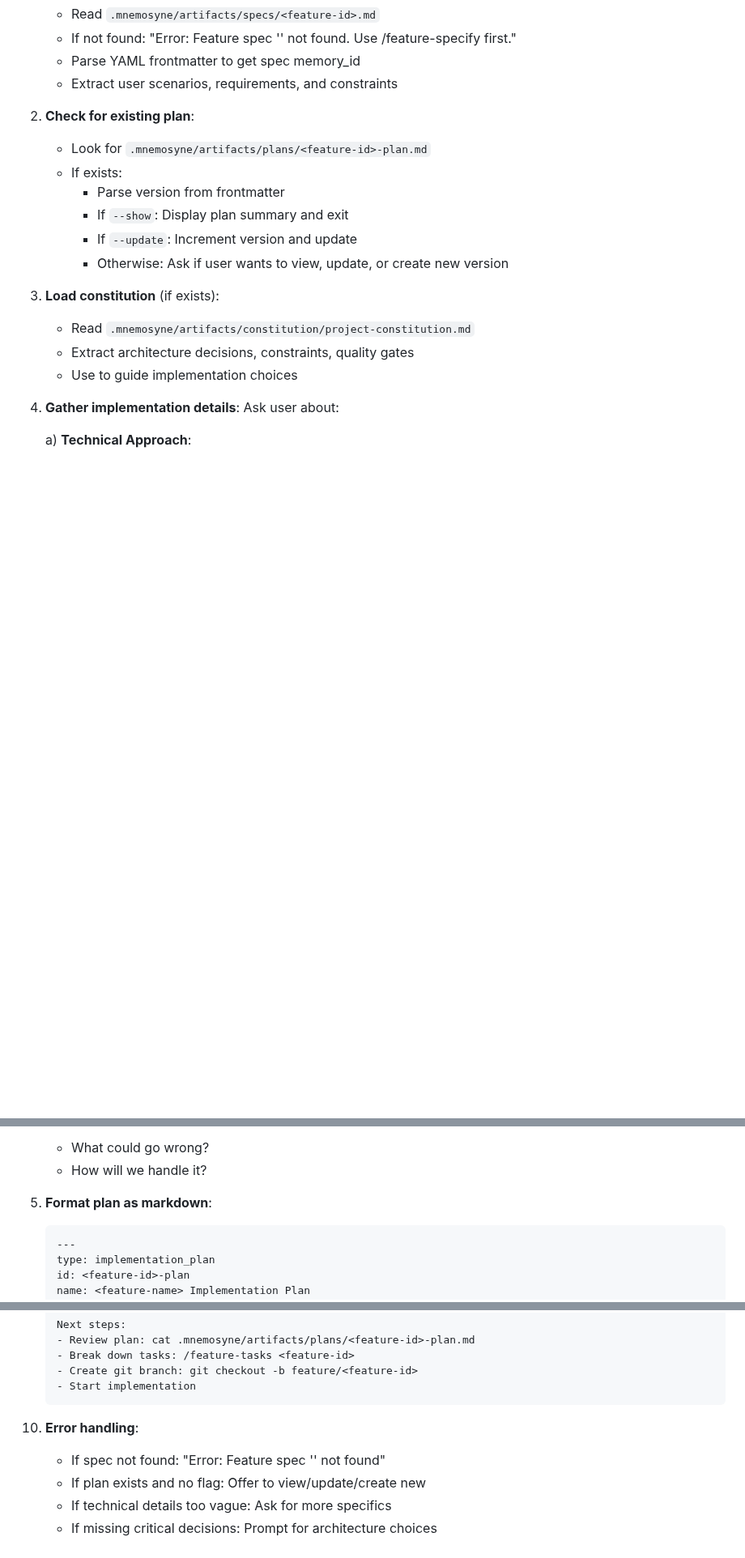
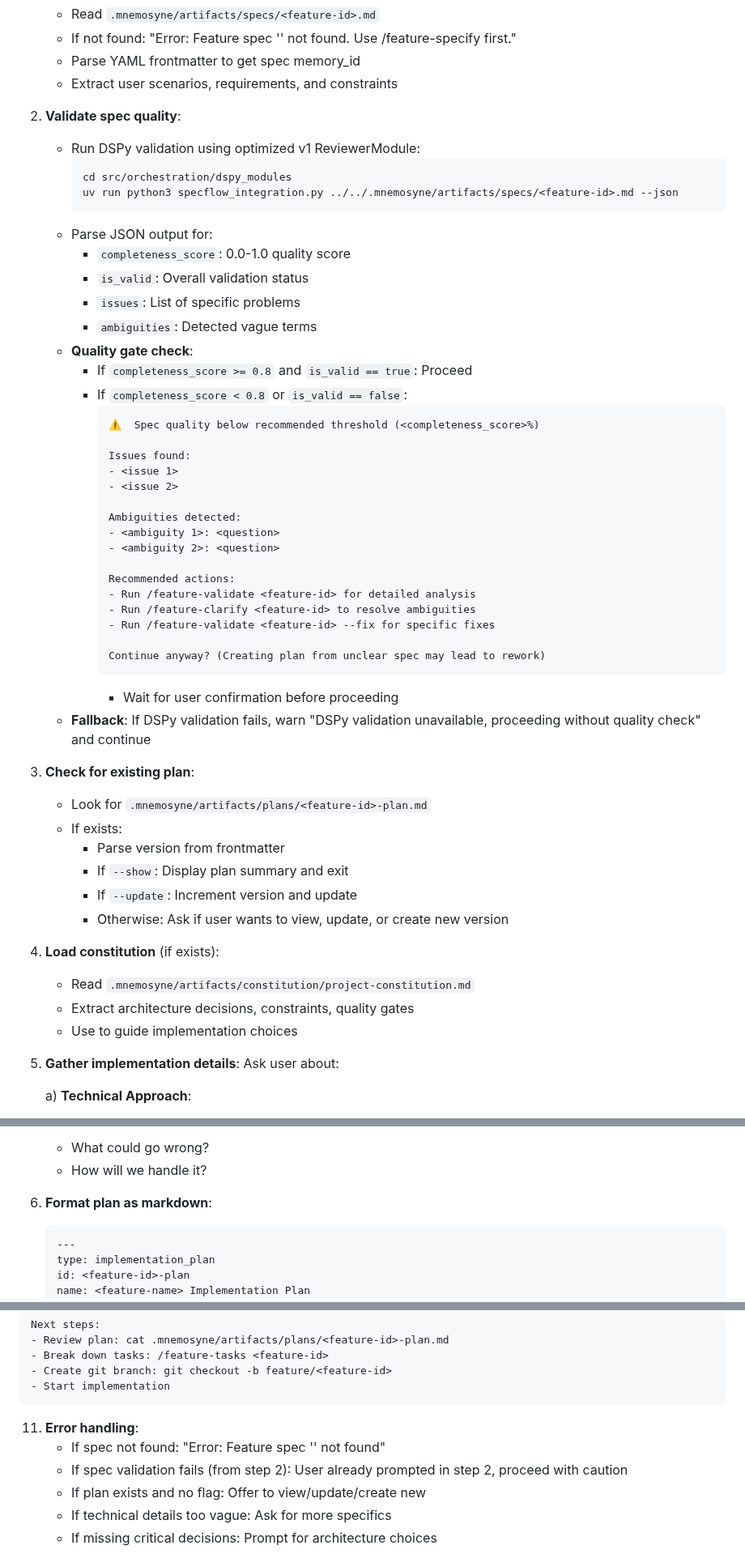
Before and after one commit to rand/mnemosyne, a Markdown page: .claude/commands/feature-plan.md, 3 parts joined by grey strips. Shown at 81% size. GitHub-like rendering; blank space fills up the shorter version.

Commit message:
Integrate DSPy spec quality validation into /feature-plan command
- Add step 2: Validate spec quality before creating plan
- Check completeness_score >= 0.8 threshold
- Warn and prompt user if spec quality is below threshold
- Show spec quality score in confirmation display
- Add graceful fallback if DSPy unavailable
- Update step numbering (added new step 2, renumbered 2-10 to 3-11)

Phase 4.4 complete: All SpecFlow commands now include DSPy validation

````diff
--- a/.claude/commands/feature-plan.md
+++ b/.claude/commands/feature-plan.md
@@ -18,7 +18,42 @@ I will help you create a detailed implementation plan from a feature specificati
    - Parse YAML frontmatter to get spec memory_id
    - Extract user scenarios, requirements, and constraints
 
-2. **Check for existing plan**:
+2. **Validate spec quality**:
+   - Run DSPy validation using optimized v1 ReviewerModule:
+     ```bash
+     cd src/orchestration/dspy_modules
+     uv run python3 specflow_integration.py ../../.mnemosyne/artifacts/specs/<feature-id>.md --json
+     ```
+   - Parse JSON output for:
+     - `completeness_score`: 0.0-1.0 quality score
+     - `is_valid`: Overall validation status
+     - `issues`: List of specific problems
+     - `ambiguities`: Detected vague terms
+   - **Quality gate check**:
+     - If `completeness_score >= 0.8` and `is_valid == true`: Proceed
+     - If `completeness_score < 0.8` or `is_valid == false`:
+       ```
+       ⚠️  Spec quality below recommended threshold (<completeness_score>%)
+
+       Issues found:
+       - <issue 1>
+       - <issue 2>
+
+       Ambiguities detected:
+       - <ambiguity 1>: <question>
+       - <ambiguity 2>: <question>
+
+       Recommended actions:
+       - Run /feature-validate <feature-id> for detailed analysis
+       - Run /feature-clarify <feature-id> to resolve ambiguities
+       - Run /feature-validate <feature-id> --fix for specific fixes
+
+       Continue anyway? (Creating plan from unclear spec may lead to rework)
+       ```
+       - Wait for user confirmation before proceeding
+   - **Fallback**: If DSPy validation fails, warn "DSPy validation unavailable, proceeding without quality check" and continue
+
+3. **Check for existing plan**:
    - Look for `.mnemosyne/artifacts/plans/<feature-id>-plan.md`
    - If exists:
      - Parse version from frontmatter
@@ -26,12 +61,12 @@ I will help you create a detailed implementation plan from a feature specificati
      - If `--update`: Increment version and update
      - Otherwise: Ask if user wants to view, update, or create new version
 
-3. **Load constitution** (if exists):
+4. **Load constitution** (if exists):
    - Read `.mnemosyne/artifacts/constitution/project-constitution.md`
    - Extract architecture decisions, constraints, quality gates
    - Use to guide implementation choices
 
-4. **Gather implementation details**:
+5. **Gather implementation details**:
    Ask user about:
 
    a) **Technical Approach**:
@@ -76,7 +111,7 @@ I will help you create a detailed implementation plan from a feature specificati
    - What could go wrong?
    - How will we handle it?
 
-5. **Format plan as markdown**:
+6. **Format plan as markdown**:
    ```markdown
    ---
    type: implementation_plan
@@ -332,8 +367,9 @@ I will help you create a detailed implementation plan from a feature specificati
    - Start implementation
    ```
 
-10. **Error handling**:
+11. **Error handling**:
     - If spec not found: "Error: Feature spec '<feature-id>' not found"
+    - If spec validation fails (from step 2): User already prompted in step 2, proceed with caution
     - If plan exists and no flag: Offer to view/update/create new
     - If technical details too vague: Ask for more specifics
     - If missing critical decisions: Prompt for architecture choices
````
Also changed, not shown: other parts of .claude/commands/feature-plan.md (+5 -5 lines).
